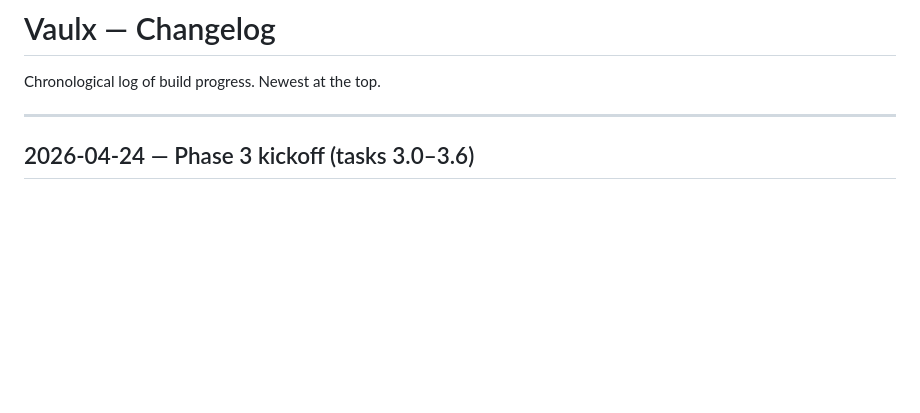
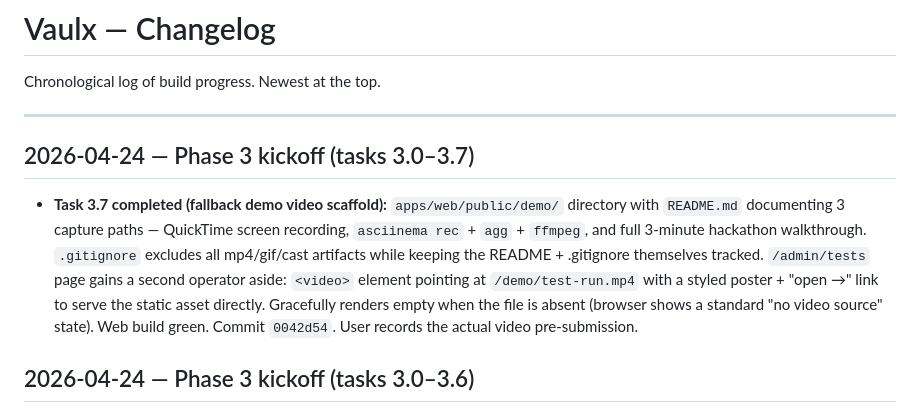
Before and after one commit to Vaulxfi/vaulx-protocol, a Markdown page: CHANGELOG.md, the part around the change. Rendered like a GitHub page; blank space fills up the shorter version.

Commit message:
docs: task 3.7 fallback video complete, start 3.8 demo cockpit

```diff
--- a/CHANGELOG.md
+++ b/CHANGELOG.md
@@ -3,6 +3,10 @@
 Chronological log of build progress. Newest at the top.
 
 ---
+
+## 2026-04-24 — Phase 3 kickoff (tasks 3.0–3.7)
+
+- **Task 3.7 completed (fallback demo video scaffold):** `apps/web/public/demo/` directory with `README.md` documenting 3 capture paths — QuickTime screen recording, `asciinema rec` + `agg` + `ffmpeg`, and full 3-minute hackathon walkthrough. `.gitignore` excludes all mp4/gif/cast artifacts while keeping the README + .gitignore themselves tracked. `/admin/tests` page gains a second operator aside: `<video>` element pointing at `/demo/test-run.mp4` with a styled poster + "open →" link to serve the static asset directly. Gracefully renders empty when the file is absent (browser shows a standard "no video source" state). Web build green. Commit `0042d54`. User records the actual video pre-submission.
 
 ## 2026-04-24 — Phase 3 kickoff (tasks 3.0–3.6)
 
```
Also changed, not shown: STATUS.md (+2 -2 lines).
